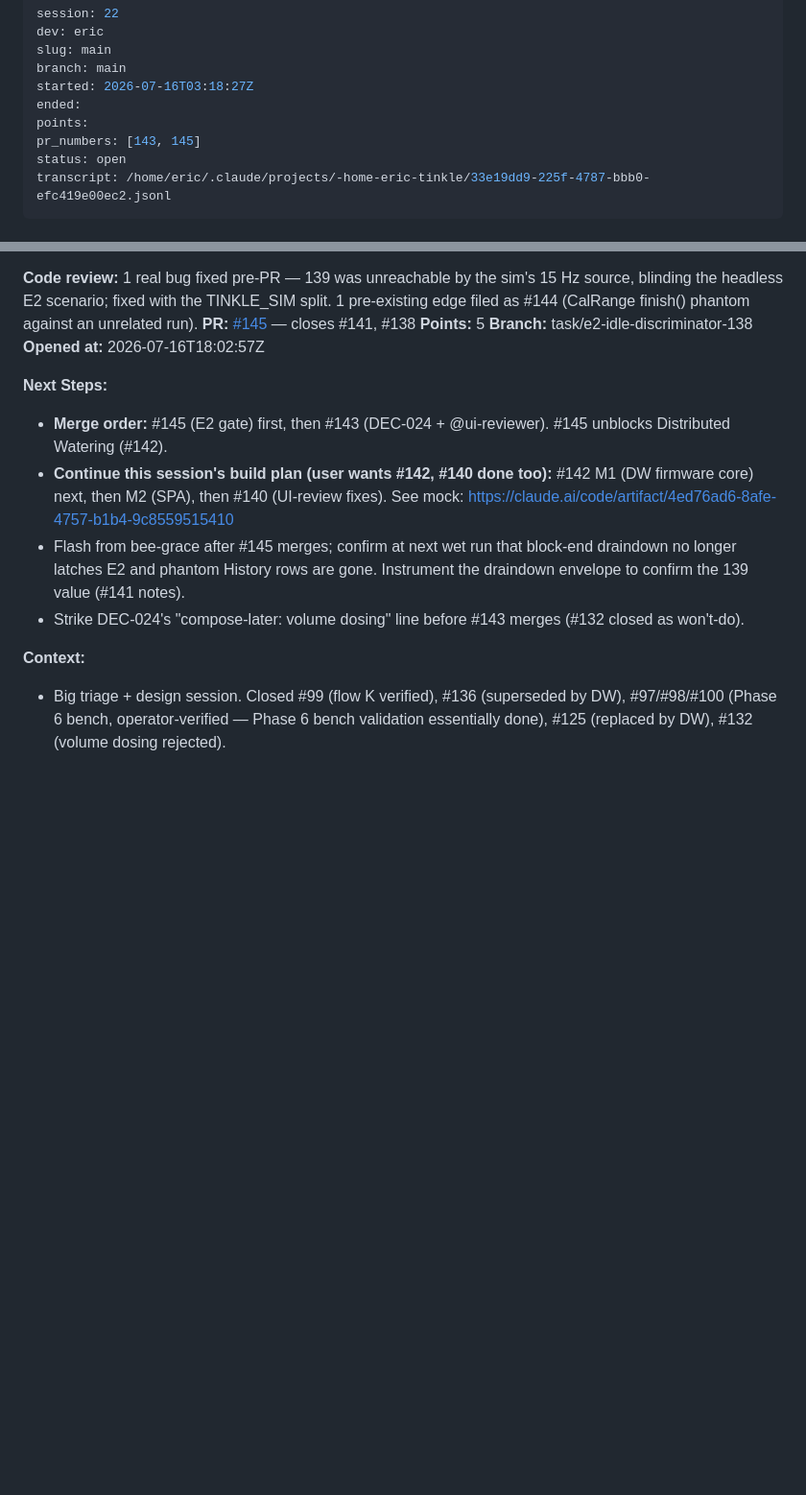
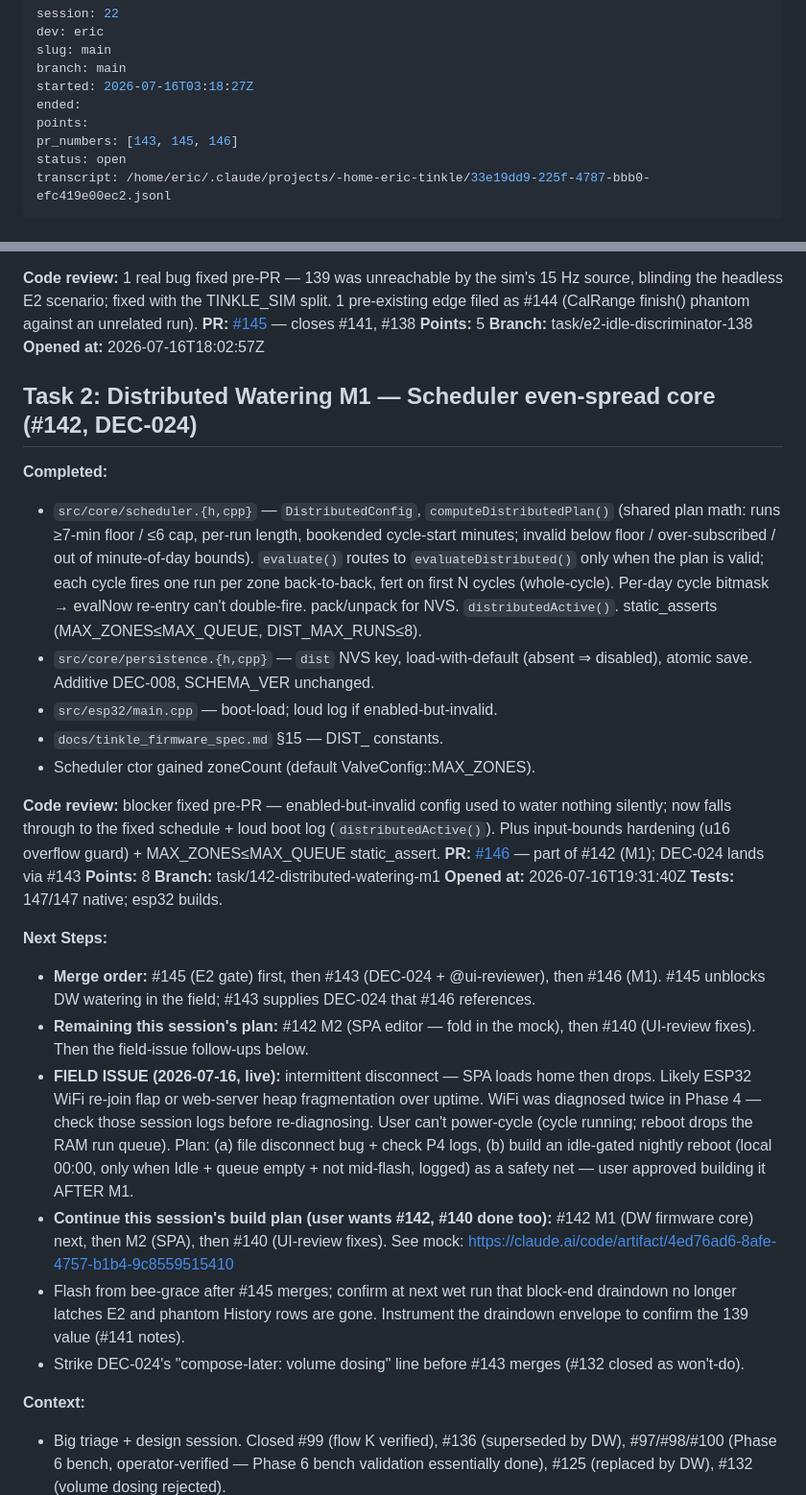
Before and after one commit to mobiustripper42/tinkle, a Markdown page: sessions/2026-07-16-0318-eric-main.md, 2 parts joined by grey strips. Shown at 96% size. GitHub-like rendering; blank space fills up the shorter version.

Commit message:
Session 22 — log Task 2 (PR #146)

```diff
--- a/sessions/2026-07-16-0318-eric-main.md
+++ b/sessions/2026-07-16-0318-eric-main.md
@@ -6,7 +6,7 @@ branch: main
 started: 2026-07-16T03:18:27Z
 ended:
 points:
-pr_numbers: [143, 145]
+pr_numbers: [143, 145, 146]
 status: open
 transcript: /home/eric/.claude/projects/-home-eric-tinkle/33e19dd9-225f-4787-bbb0-efc419e00ec2.jsonl
 ---
@@ -29,8 +29,26 @@ transcript: /home/eric/.claude/projects/-home-eric-tinkle/33e19dd9-225f-4787-bbb
 **Branch:** task/e2-idle-discriminator-138
 **Opened at:** 2026-07-16T18:02:57Z
 
+## Task 2: Distributed Watering M1 — Scheduler even-spread core (#142, DEC-024)
+
+**Completed:**
+- `src/core/scheduler.{h,cpp}` — `DistributedConfig`, `computeDistributedPlan()` (shared plan math: runs ≥7-min floor / ≤6 cap, per-run length, bookended cycle-start minutes; invalid below floor / over-subscribed / out of minute-of-day bounds). `evaluate()` routes to `evaluateDistributed()` only when the plan is valid; each cycle fires one run per zone back-to-back, fert on first N cycles (whole-cycle). Per-day cycle bitmask → evalNow re-entry can't double-fire. pack/unpack for NVS. `distributedActive()`. static_asserts (MAX_ZONES≤MAX_QUEUE, DIST_MAX_RUNS≤8).
+- `src/core/persistence.{h,cpp}` — `dist` NVS key, load-with-default (absent ⇒ disabled), atomic save. Additive DEC-008, SCHEMA_VER unchanged.
+- `src/esp32/main.cpp` — boot-load; loud log if enabled-but-invalid.
+- `docs/tinkle_firmware_spec.md` §15 — DIST_ constants.
+- Scheduler ctor gained zoneCount (default ValveConfig::MAX_ZONES).
+
+**Code review:** blocker fixed pre-PR — enabled-but-invalid config used to water nothing silently; now falls through to the fixed schedule + loud boot log (`distributedActive()`). Plus input-bounds hardening (u16 overflow guard) + MAX_ZONES≤MAX_QUEUE static_assert.
+**PR:** [#146](https://github.com/mobiustripper42/tinkle/pull/146) — part of #142 (M1); DEC-024 lands via #143
+**Points:** 8
+**Branch:** task/142-distributed-watering-m1
+**Opened at:** 2026-07-16T19:31:40Z
+**Tests:** 147/147 native; esp32 builds.
+
 **Next Steps:**
-- **Merge order:** #145 (E2 gate) first, then #143 (DEC-024 + @ui-reviewer). #145 unblocks Distributed Watering (#142).
+- **Merge order:** #145 (E2 gate) first, then #143 (DEC-024 + @ui-reviewer), then #146 (M1). #145 unblocks DW watering in the field; #143 supplies DEC-024 that #146 references.
+- **Remaining this session's plan:** #142 M2 (SPA editor — fold in the mock), then #140 (UI-review fixes). Then the field-issue follow-ups below.
+- **FIELD ISSUE (2026-07-16, live):** intermittent disconnect — SPA loads home then drops. Likely ESP32 WiFi re-join flap or web-server heap fragmentation over uptime. WiFi was diagnosed twice in Phase 4 — check those session logs before re-diagnosing. User can't power-cycle (cycle running; reboot drops the RAM run queue). Plan: (a) file disconnect bug + check P4 logs, (b) build an idle-gated nightly reboot (local 00:00, only when Idle + queue empty + not mid-flash, logged) as a safety net — user approved building it AFTER M1.
 - **Continue this session's build plan (user wants #142, #140 done too):** #142 M1 (DW firmware core) next, then M2 (SPA), then #140 (UI-review fixes). See mock: https://claude.ai/code/artifact/4ed76ad6-8afe-4757-b1b4-9c8559515410
 - Flash from bee-grace after #145 merges; confirm at next wet run that block-end draindown no longer latches E2 and phantom History rows are gone. Instrument the draindown envelope to confirm the 139 value (#141 notes).
 - Strike DEC-024's "compose-later: volume dosing" line before #143 merges (#132 closed as won't-do).
```
